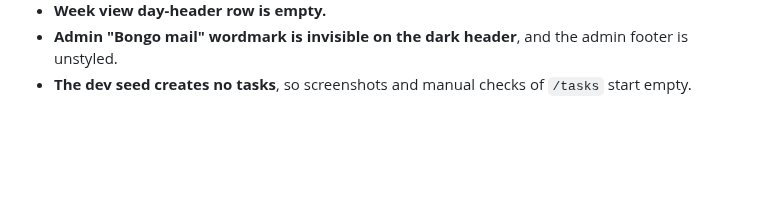
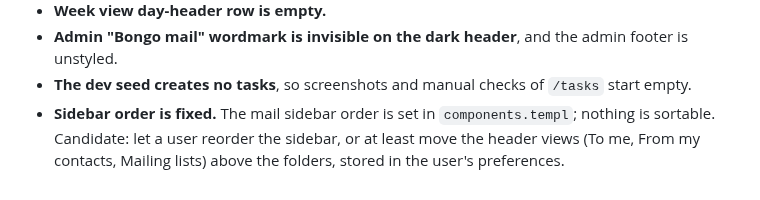
Before and after one commit to bongo-project/bongo, a Markdown page: prds/research/prd-sharing-contacts-v0.16.md, the part around the change. Rendered like a GitHub page; blank space fills up the shorter version.

Commit message:
docs: record sidebar ordering as a v0.16 candidate
Claude-Session: https://claude.ai/code/session_01SK3KF6Hw8cmDHigqkoxbcV

```diff
--- a/prds/research/prd-sharing-contacts-v0.16.md
+++ b/prds/research/prd-sharing-contacts-v0.16.md
@@ -642,3 +642,7 @@ Found after v0.15.1 (2026-11-04), from the website screenshots and production us
   admin footer is unstyled.
 - **The dev seed creates no tasks**, so screenshots and manual checks of
   `/tasks` start empty.
+- **Sidebar order is fixed.** The mail sidebar order is set in
+  `components.templ`; nothing is sortable. Candidate: let a user reorder the
+  sidebar, or at least move the header views (To me, From my contacts,
+  Mailing lists) above the folders, stored in the user's preferences.
```
